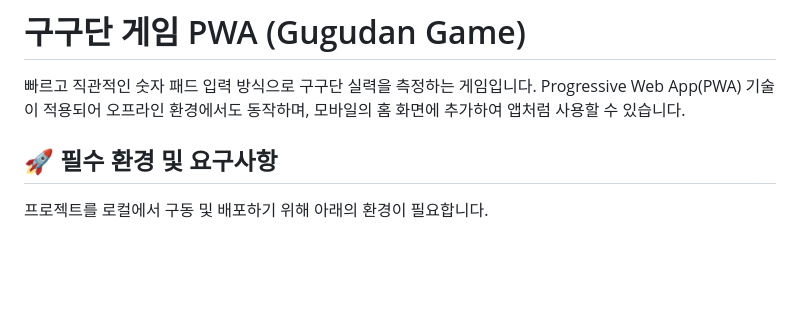
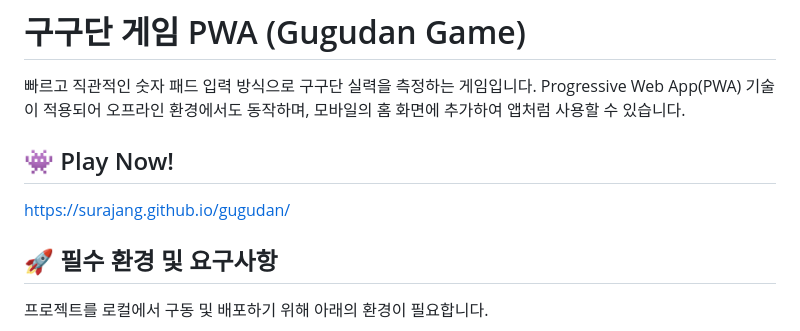
Before and after one commit to surajang/gugudan, a Markdown page: README.md, the part around the change. GitHub-like rendering; blank space fills up the shorter version.

Commit message:
doc: update README

```diff
--- a/README.md
+++ b/README.md
@@ -1,6 +1,10 @@
 # 구구단 게임 PWA (Gugudan Game)
 
 빠르고 직관적인 숫자 패드 입력 방식으로 구구단 실력을 측정하는 게임입니다. Progressive Web App(PWA) 기술이 적용되어 오프라인 환경에서도 동작하며, 모바일의 홈 화면에 추가하여 앱처럼 사용할 수 있습니다.
+
+## 👾 Play Now!
+https://surajang.github.io/gugudan/
+
 
 ## 🚀 필수 환경 및 요구사항
 프로젝트를 로컬에서 구동 및 배포하기 위해 아래의 환경이 필요합니다.
```
